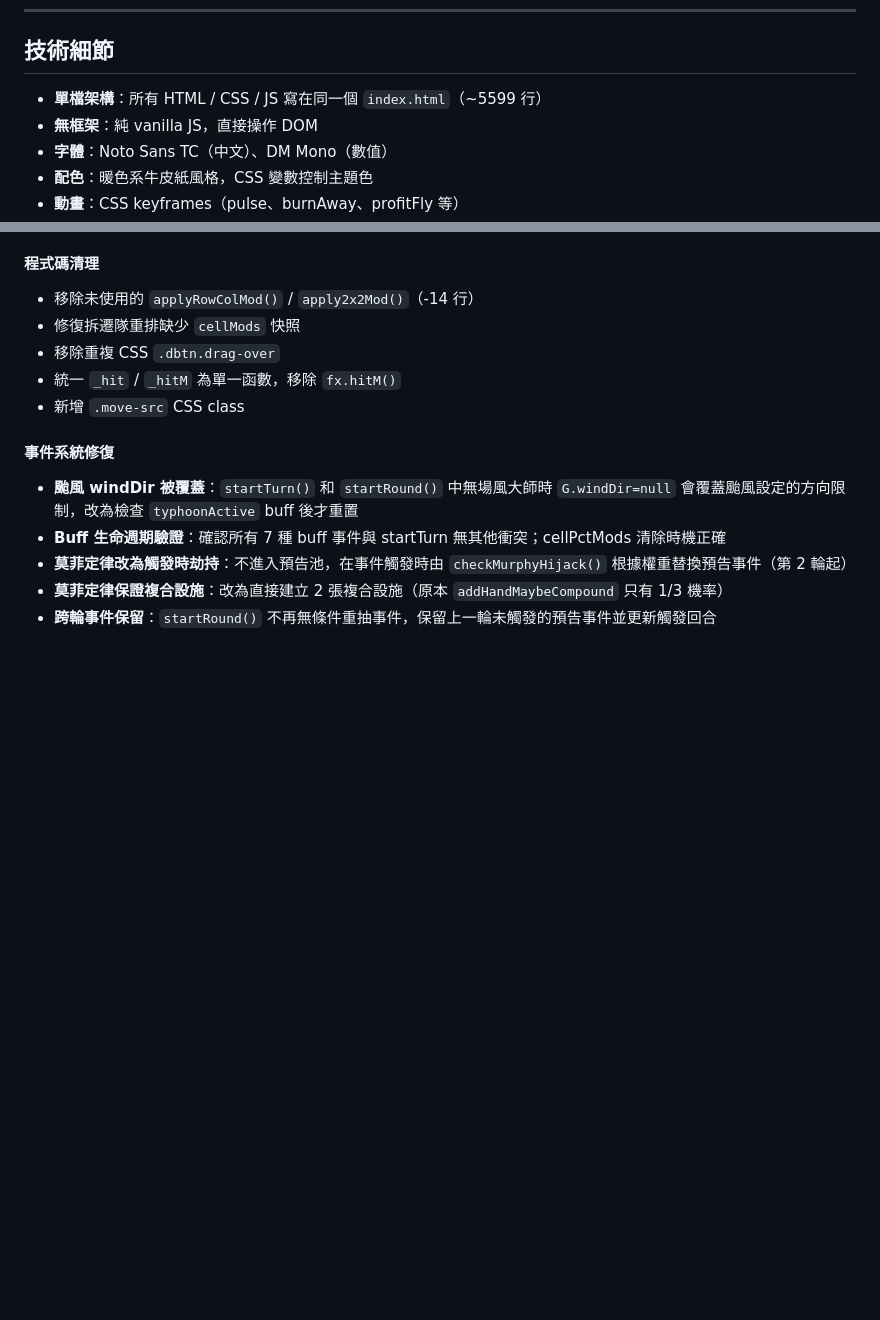
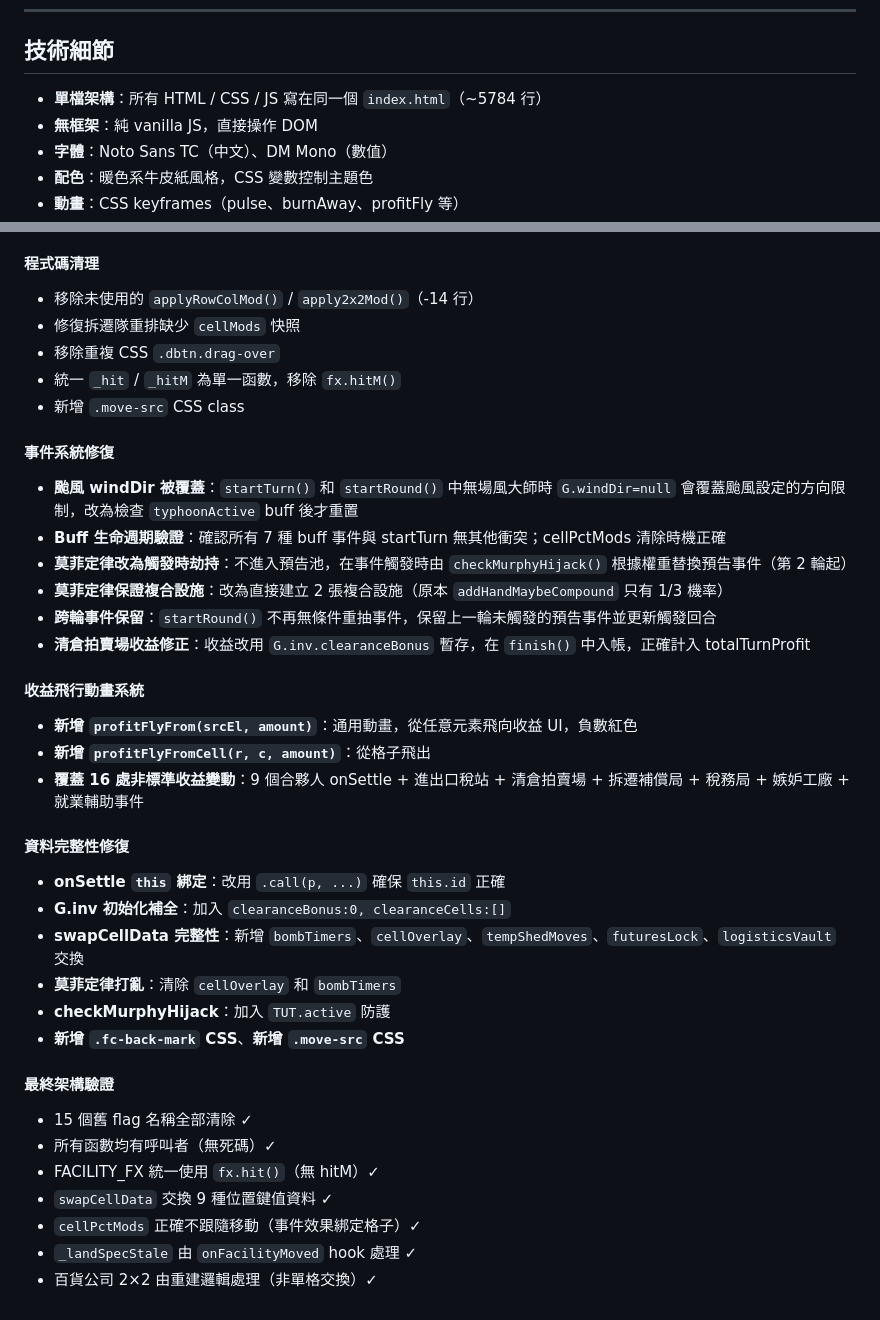
Before and after one commit to NeIOn4Real/NeIOn4Real.github.io, a Markdown page: VentureTown_GameDoc.md, 2 parts joined by grey strips. GitHub-like rendering; blank space fills up the shorter version.

Commit message:
Update game doc: final architecture audit, profit fly system, data integrity fixes
Line count updated to 5784. Added comprehensive Session 7 changelog
covering profit fly animations, data integrity fixes, and final
architecture verification results.

Co-Authored-By: Claude Opus 4.6 (1M context) <noreply@anthropic.com>

```diff
--- a/VentureTown_GameDoc.md
+++ b/VentureTown_GameDoc.md
@@ -321,7 +321,7 @@
 
 ## 技術細節
 
-- **單檔架構**：所有 HTML / CSS / JS 寫在同一個 `index.html`（~5599 行）
+- **單檔架構**：所有 HTML / CSS / JS 寫在同一個 `index.html`（~5784 行）
 - **無框架**：純 vanilla JS，直接操作 DOM
 - **字體**：Noto Sans TC（中文）、DM Mono（數值）
 - **配色**：暖色系牛皮紙風格，CSS 變數控制主題色
@@ -577,3 +577,26 @@ E:\VT\
 - **莫菲定律改為觸發時劫持**：不進入預告池，在事件觸發時由 `checkMurphyHijack()` 根據權重替換預告事件（第 2 輪起）
 - **莫菲定律保證複合設施**：改為直接建立 2 張複合設施（原本 `addHandMaybeCompound` 只有 1/3 機率）
 - **跨輪事件保留**：`startRound()` 不再無條件重抽事件，保留上一輪未觸發的預告事件並更新觸發回合
+- **清倉拍賣場收益修正**：收益改用 `G.inv.clearanceBonus` 暫存，在 `finish()` 中入帳，正確計入 totalTurnProfit
+
+#### 收益飛行動畫系統
+- **新增 `profitFlyFrom(srcEl, amount)`**：通用動畫，從任意元素飛向收益 UI，負數紅色
+- **新增 `profitFlyFromCell(r, c, amount)`**：從格子飛出
+- **覆蓋 16 處非標準收益變動**：9 個合夥人 onSettle + 進出口稅站 + 清倉拍賣場 + 拆遷補償局 + 稅務局 + 嫉妒工廠 + 就業輔助事件
+
+#### 資料完整性修復
+- **onSettle `this` 綁定**：改用 `.call(p, ...)` 確保 `this.id` 正確
+- **G.inv 初始化補全**：加入 `clearanceBonus:0, clearanceCells:[]`
+- **swapCellData 完整性**：新增 `bombTimers`、`cellOverlay`、`tempShedMoves`、`futuresLock`、`logisticsVault` 交換
+- **莫菲定律打亂**：清除 `cellOverlay` 和 `bombTimers`
+- **checkMurphyHijack**：加入 `TUT.active` 防護
+- **新增 `.fc-back-mark` CSS**、**新增 `.move-src` CSS**
+
+#### 最終架構驗證
+- 15 個舊 flag 名稱全部清除 ✓
+- 所有函數均有呼叫者（無死碼）✓
+- FACILITY_FX 統一使用 `fx.hit()`（無 hitM）✓
+- `swapCellData` 交換 9 種位置鍵值資料 ✓
+- `cellPctMods` 正確不跟隨移動（事件效果綁定格子）✓
+- `_landSpecStale` 由 `onFacilityMoved` hook 處理 ✓
+- 百貨公司 2×2 由重建邏輯處理（非單格交換）✓
```
